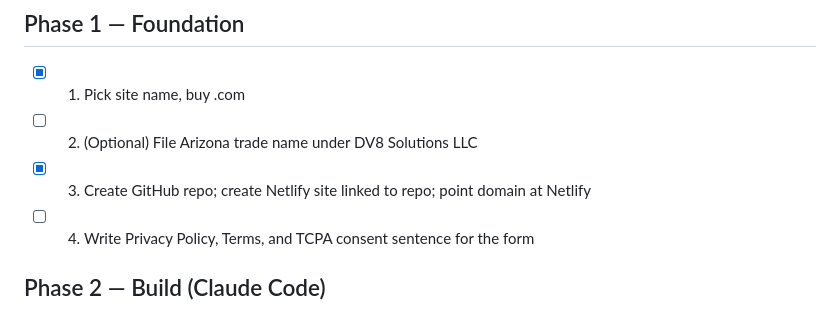
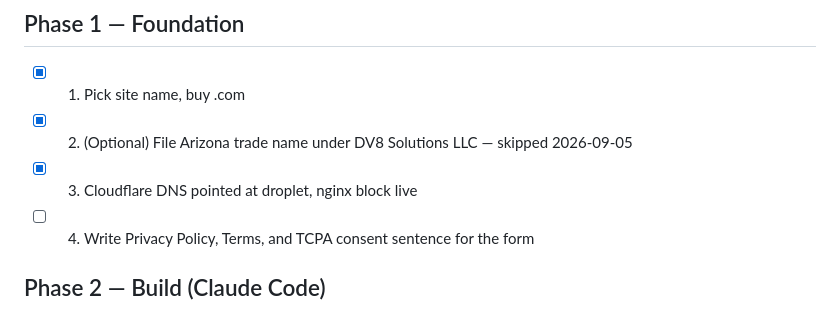
Before and after one commit to decoy911/truehomequote, a Markdown page: PLAN.md, the part around the change. Rendered like a GitHub page.

Commit message:
PLAN.md: reword item 3 for droplet/Cloudflare hosting, mark item 2 skipped
Co-Authored-By: Claude Fable 5.1 <noreply@anthropic.com>
Claude-Session: https://claude.ai/code/session_01TbJZPvzewhYw42uQ9VBM4K

```diff
--- a/PLAN.md
+++ b/PLAN.md
@@ -11,8 +11,8 @@ Rule: work top to bottom. Mark `[x]` when done. Next unchecked item is the next
 
 ## Phase 1 — Foundation
 - [x] 1. Pick site name, buy .com
-- [ ] 2. (Optional) File Arizona trade name under DV8 Solutions LLC
-- [x] 3. Create GitHub repo; create Netlify site linked to repo; point domain at Netlify
+- [x] 2. (Optional) File Arizona trade name under DV8 Solutions LLC — skipped 2026-09-05
+- [x] 3. Cloudflare DNS pointed at droplet, nginx block live
 - [ ] 4. Write Privacy Policy, Terms, and TCPA consent sentence for the form
 
 ## Phase 2 — Build (Claude Code)
```
